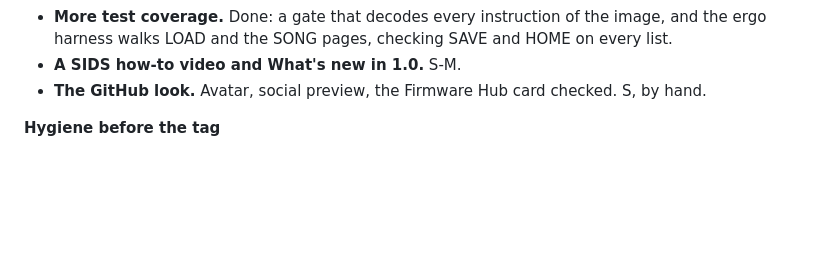
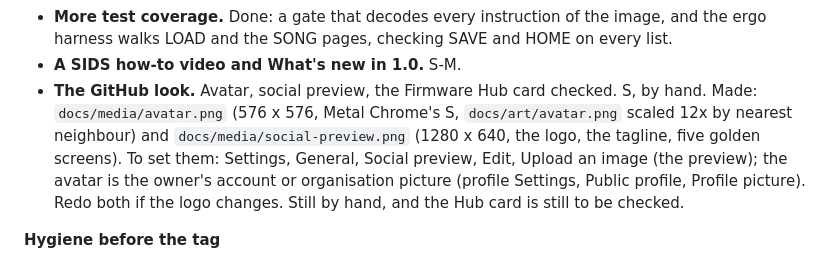
Before and after one commit to dsablic/sidou, a Markdown page: docs/ROADMAP.md, the part around the change. Drawn GitHub-style; blank space fills up the shorter version.

Commit message:
docs: social preview and avatar for the GitHub look, and how to set them
Co-Authored-By: Claude Opus 5.5 <noreply@anthropic.com>

```diff
--- a/docs/ROADMAP.md
+++ b/docs/ROADMAP.md
@@ -41,6 +41,11 @@ A/B, undo and variation rolls. ENV, LFO and FX on LIVE open it. Design:
   ergo harness walks LOAD and the SONG pages, checking SAVE and HOME on every list.
 - **A SIDS how-to video and What's new in 1.0.** S-M.
 - **The GitHub look.** Avatar, social preview, the Firmware Hub card checked. S, by hand.
+  Made: `docs/media/avatar.png` (576 x 576, Metal Chrome's S, `docs/art/avatar.png` scaled 12x by nearest
+  neighbour) and `docs/media/social-preview.png` (1280 x 640, the logo, the tagline, five golden screens).
+  To set them: Settings, General, Social preview, Edit, Upload an image (the preview); the avatar is the
+  owner's account or organisation picture (profile Settings, Public profile, Profile picture). Redo
+  both if the logo changes. Still by hand, and the Hub card is still to be checked.
 
 **Hygiene before the tag**
 
```
Also changed, not shown: docs/media/avatar.png (added), docs/media/social-preview.png (added).
